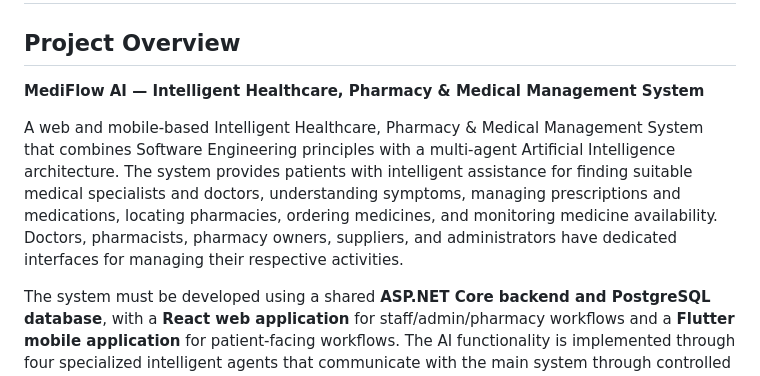
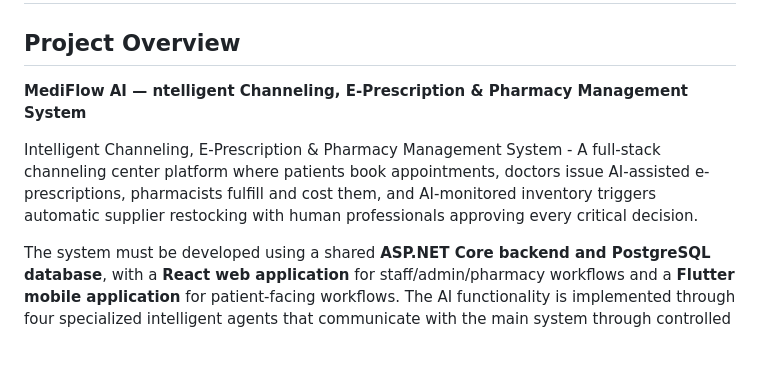
Before and after one commit to Dilshan-Pasindu/MediFlow-AI-, a Markdown page: MediFlowAI_4_Member_Project_Division.md, the part around the change. Drawn GitHub-style; blank space fills up the shorter version.

Commit message:
docs: update project description to reflect focus on channeling, e-prescriptions, and inventory management

```diff
--- a/MediFlowAI_4_Member_Project_Division.md
+++ b/MediFlowAI_4_Member_Project_Division.md
@@ -2,9 +2,9 @@
 
 ## Project Overview
 
-**MediFlow AI — Intelligent Healthcare, Pharmacy & Medical Management System**
-
-A web and mobile-based Intelligent Healthcare, Pharmacy & Medical Management System that combines Software Engineering principles with a multi-agent Artificial Intelligence architecture. The system provides patients with intelligent assistance for finding suitable medical specialists and doctors, understanding symptoms, managing prescriptions and medications, locating pharmacies, ordering medicines, and monitoring medicine availability. Doctors, pharmacists, pharmacy owners, suppliers, and administrators have dedicated interfaces for managing their respective activities.
+**MediFlow AI — ntelligent Channeling, E-Prescription & Pharmacy Management System**
+
+Intelligent Channeling, E-Prescription & Pharmacy Management System - A full-stack channeling center platform where patients book appointments, doctors issue AI-assisted e-prescriptions, pharmacists fulfill and cost them, and AI-monitored inventory triggers automatic supplier restocking with human professionals approving every critical decision.
 
 The system must be developed using a shared **ASP.NET Core backend and PostgreSQL database**, with a **React web application** for staff/admin/pharmacy workflows and a **Flutter mobile application** for patient-facing workflows. The AI functionality is implemented through four specialized intelligent agents that communicate with the main system through controlled APIs/tools.
 
```
